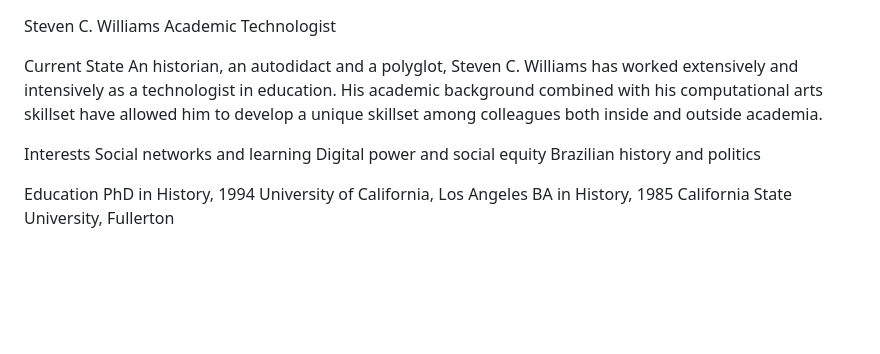
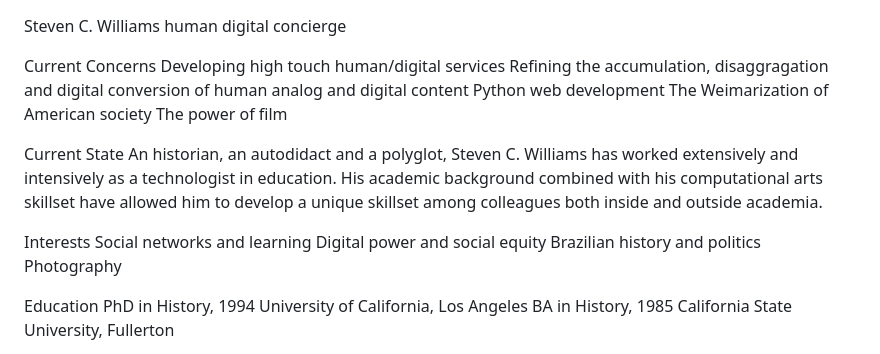
Before and after one commit to stevewil/stevewil.link, a Markdown page: content.md, the part around the change. GitHub-like rendering; blank space fills up the shorter version.

Commit message:
Added section called Current Concerns

```diff
--- a/content.md
+++ b/content.md
@@ -1,5 +1,12 @@
 Steven C. Williams
-Academic Technologist
+human digital concierge
+
+Current Concerns
+Developing high touch human/digital services
+Refining the accumulation, disaggragation and digital conversion of human analog and digital content
+Python web development
+The Weimarization of American society
+The power of film
 
 Current State
 An historian, an autodidact and a polyglot, Steven C. Williams has worked extensively and intensively as a technologist in education. His academic background combined with his computational arts skillset have allowed him to develop a unique skillset among colleagues both inside and outside academia.
@@ -8,6 +15,7 @@ Interests
 Social networks and learning
 Digital power and social equity
 Brazilian history and politics
+Photography
 
 Education
 PhD in History, 1994
```
